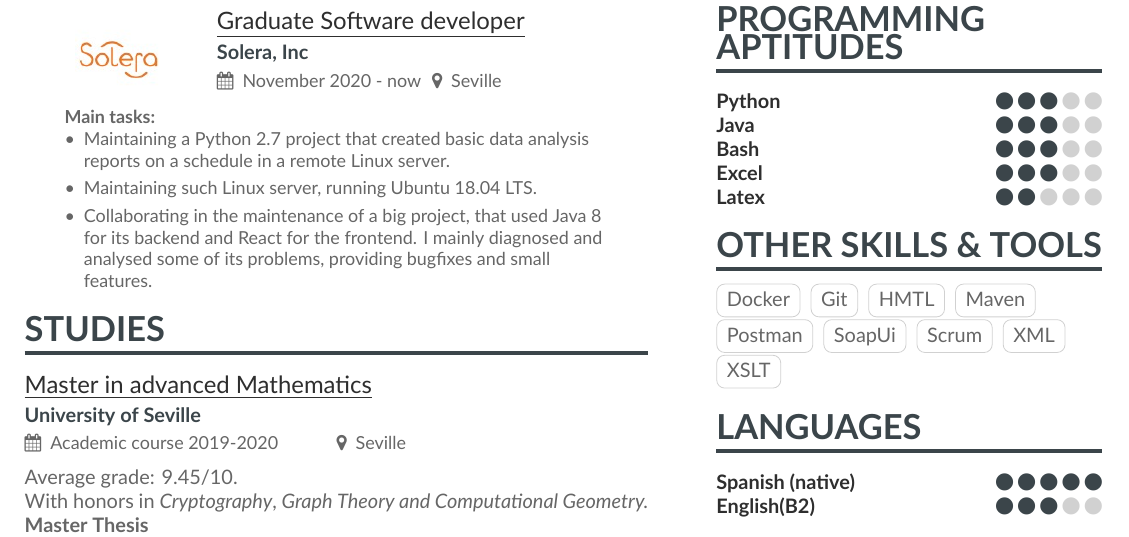
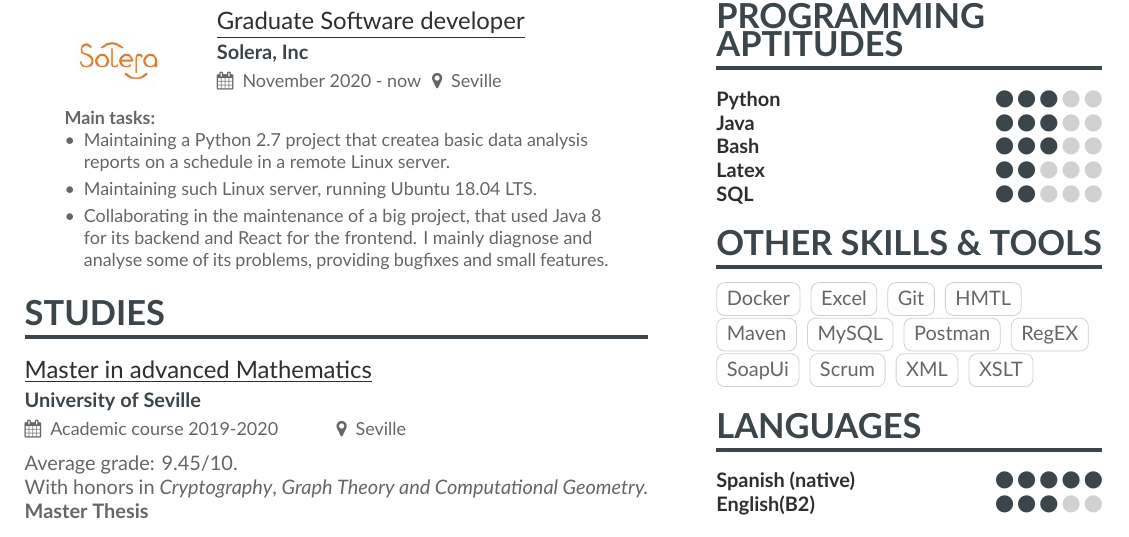
Before and after one commit to jesusnavaso/CV, a LaTeX CV (english_version/CV-English.tex, which reads english_version/page1sidebar.tex): part of the page, cut so that both start at the same text. Compiled offline with XeLaTeX.

Commit message:
Update English CV on January 2022

```diff
--- a/english_version/CV-English.tex
+++ b/english_version/CV-English.tex
@@ -79,9 +79,9 @@ I intend to never stop learning while growing as a professional.
 \begin{small}
 \textbf{Main tasks:}
 \begin{itemize}
-  \item Maintaining a Python 2.7 project that created basic data analysis reports on a schedule in a remote Linux server.
+  \item Maintaining a Python 2.7 project that createa basic data analysis reports on a schedule in a remote Linux server.
   \item Maintaining such Linux server, running Ubuntu 18.04 LTS.
-  \item Collaborating in the maintenance of a big project, that used Java 8 for its backend and React for the frontend. I mainly diagnosed and analysed some of its problems, providing bugfixes and small features.
+  \item Collaborating in the maintenance of a big project, that used Java 8 for its backend and React for the frontend. I mainly diagnose and analyse some of its problems, providing bugfixes and small features.
 \end{itemize}
 \end{small}
 \end{addmargin}
--- a/english_version/page1sidebar.tex
+++ b/english_version/page1sidebar.tex
@@ -16,19 +16,23 @@
 \cvskill{Python}{3}
 \cvskill{Java}{3}
 \cvskill{Bash}{3}
-\cvskill{Excel}{3}
 \cvskill{Latex}{2}
+\cvskill{SQL}{2}
 
 \cvsection{Other Skills \& Tools}
 \cvtag{Docker}
+\cvtag{Excel}
 \cvtag{Git}
 \cvtag{HMTL}
 \cvtag{Maven}
+\cvtag{MySQL}
 \cvtag{Postman}
+\cvtag{RegEX}
 \cvtag{SoapUi}
 \cvtag{Scrum}
 \cvtag{XML}
 \cvtag{XSLT}
+
 
 \cvsection{Languages}
 
```
Also changed, not shown: english_version/CV-English.pdf, english_version/CV-English_compressed.pdf (deleted).
